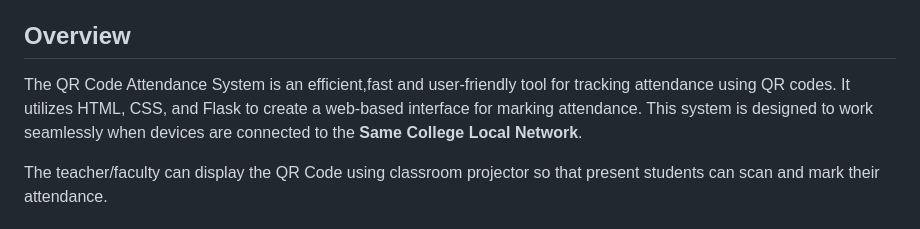
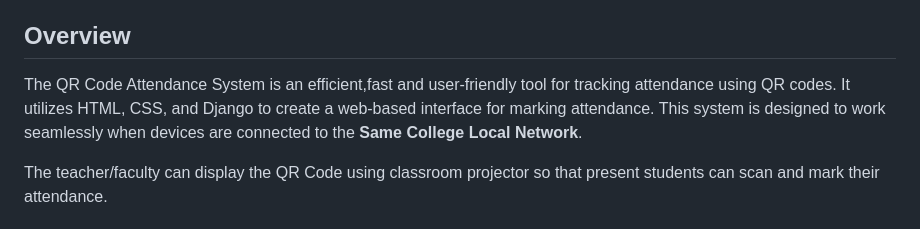
Before and after one commit to AzeemIdrisi/QR-Attendance-System, a Markdown page: README.md, the part around the change. Rendered like a GitHub page.

```diff
--- a/README.md
+++ b/README.md
@@ -16,7 +16,7 @@
 
 ## Overview
 
-The QR Code Attendance System is an efficient,fast and user-friendly tool for tracking attendance using QR codes. It utilizes HTML, CSS, and Flask to create a web-based interface for marking attendance. This system is designed to work seamlessly when devices are connected to the __Same College Local Network__.
+The QR Code Attendance System is an efficient,fast and user-friendly tool for tracking attendance using QR codes. It utilizes HTML, CSS, and Django to create a web-based interface for marking attendance. This system is designed to work seamlessly when devices are connected to the __Same College Local Network__.
 
 The teacher/faculty can display the QR Code using classroom projector so that present students can scan and mark their attendance.
 
```
